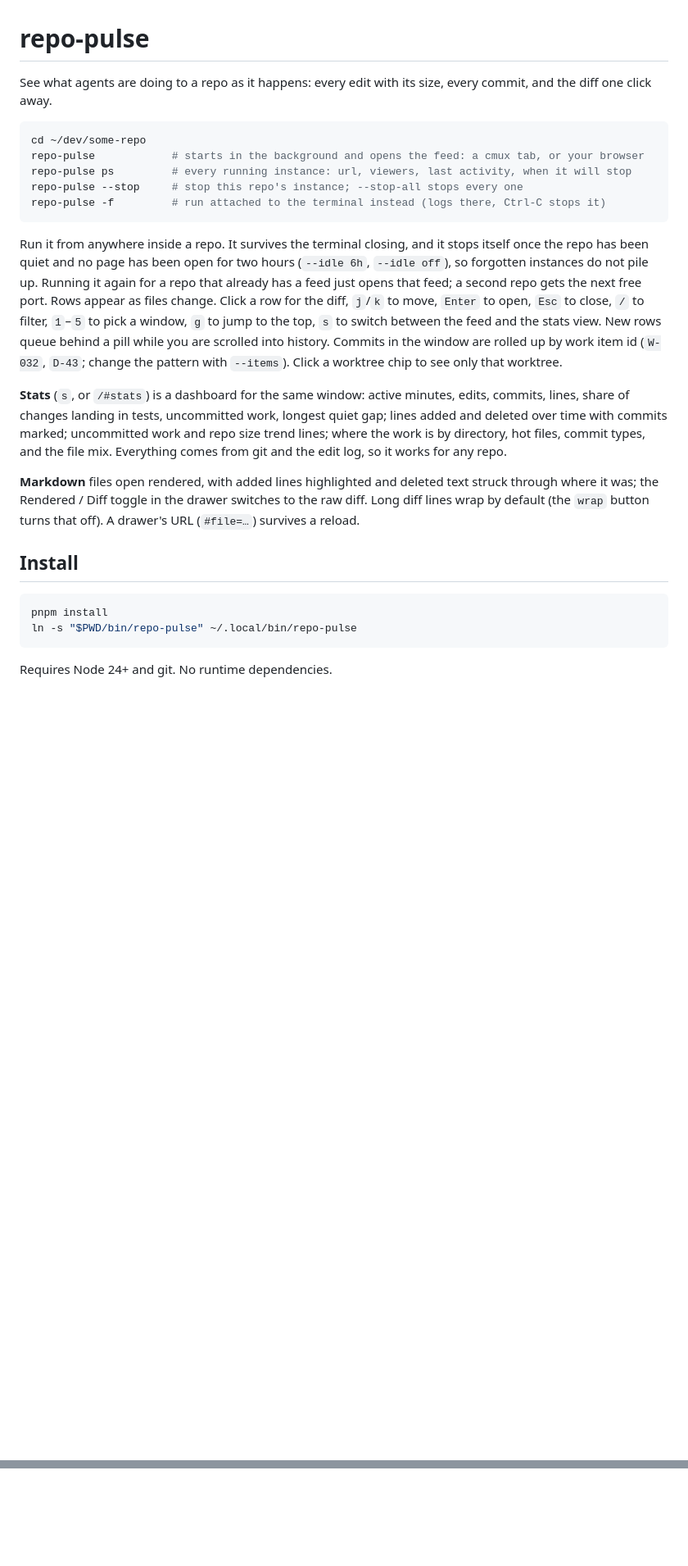
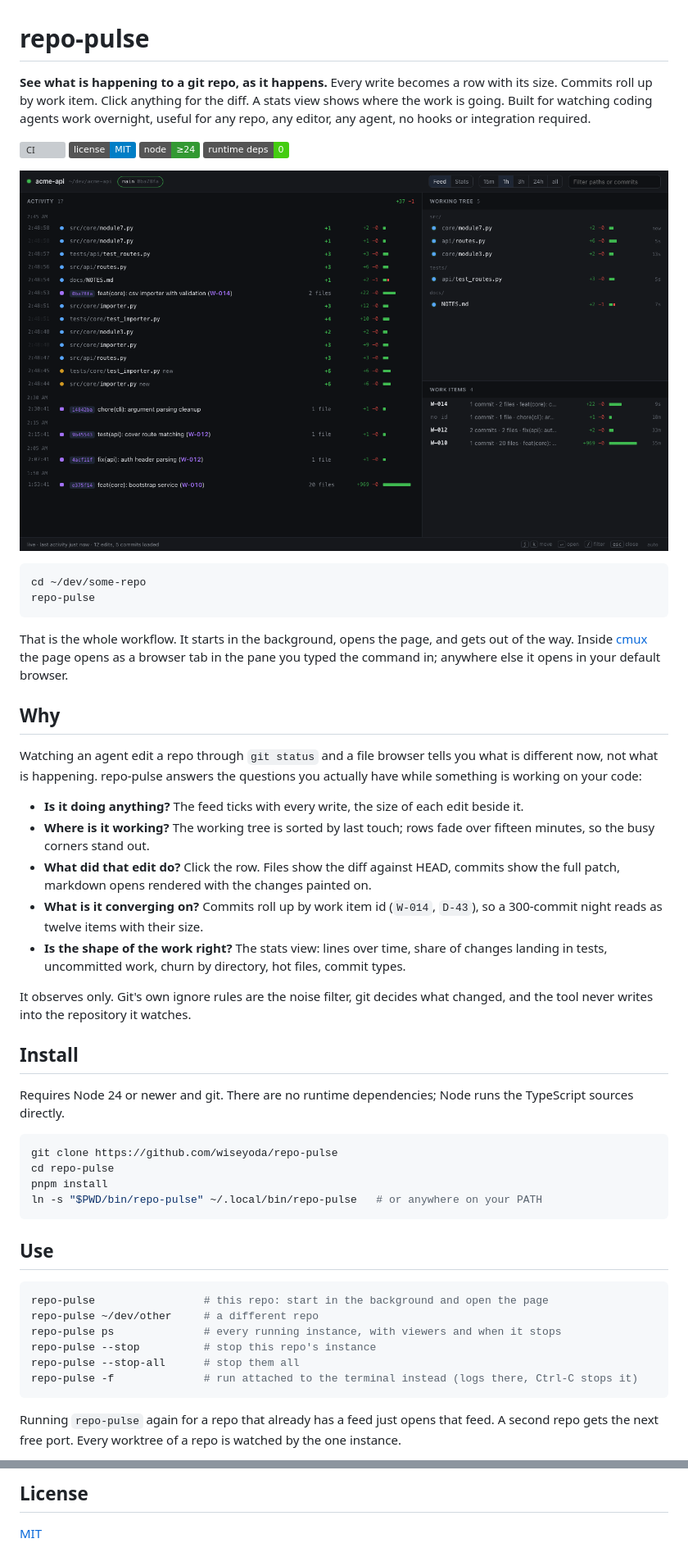
Before and after one commit to wiseyoda/repo-pulse, a Markdown page: README.md, 2 parts joined by grey strips. Shown at 82% size. Rendered like a GitHub page; pictures changed too: docs/feed.png (added); badges without logos; blank space fills up the shorter version; grey boxes are pictures that could not be loaded.

````diff
--- a/README.md
+++ b/README.md
@@ -1,41 +1,68 @@
 # repo-pulse
 
-See what agents are doing to a repo as it happens: every edit with its size, every commit, and
-the diff one click away.
+**See what is happening to a git repo, as it happens.** Every write becomes a row with its
+size. Commits roll up by work item. Click anything for the diff. A stats view shows where the
+work is going. Built for watching coding agents work overnight, useful for any repo, any editor,
+any agent, no hooks or integration required.
+
+[![CI](https://github.com/wiseyoda/repo-pulse/actions/workflows/ci.yml/badge.svg)](https://github.com/wiseyoda/repo-pulse/actions/workflows/ci.yml)
+[![License: MIT](https://img.shields.io/badge/license-MIT-blue.svg)](LICENSE)
+[![Node 24+](https://img.shields.io/badge/node-%E2%89%A524-339933?logo=node.js&logoColor=white)](https://nodejs.org)
+![Zero dependencies](https://img.shields.io/badge/runtime%20deps-0-brightgreen)
+
+![The live feed: every edit with its size, the working tree sorted by recency, commits rolled up by work item](docs/feed.png)
 
 ```sh
 cd ~/dev/some-repo
-repo-pulse            # starts in the background and opens the feed: a cmux tab, or your browser
-repo-pulse ps         # every running instance: url, viewers, last activity, when it will stop
-repo-pulse --stop     # stop this repo's instance; --stop-all stops every one
-repo-pulse -f         # run attached to the terminal instead (logs there, Ctrl-C stops it)
+repo-pulse
 ```
 
-Run it from anywhere inside a repo. It survives the terminal closing, and it stops itself once
-the repo has been quiet and no page has been open for two hours (`--idle 6h`, `--idle off`),
-so forgotten instances do not pile up. Running it again for a repo that already has a feed
-just opens that feed; a second repo gets the next free port. Rows appear as files change. Click a
-row for the diff, `j`/`k` to move, `Enter` to open, `Esc` to close, `/` to filter, `1`–`5` to
-pick a window, `g` to jump to the top, `s` to switch between the feed and the stats view. New
-rows queue behind a pill while you are scrolled into history. Commits in the window are rolled
-up by work item id (`W-032`, `D-43`; change the pattern with `--items`). Click a worktree chip
-to see only that worktree.
+That is the whole workflow. It starts in the background, opens the page, and gets out of the
+way. Inside [cmux](https://cmux.com) the page opens as a browser tab in the pane you typed the
+command in; anywhere else it opens in your default browser.
 
-**Stats** (`s`, or `/#stats`) is a dashboard for the same window: active minutes, edits,
-commits, lines, share of changes landing in tests, uncommitted work, longest quiet gap; lines
-added and deleted over time with commits marked; uncommitted work and repo size trend lines;
-where the work is by directory, hot files, commit types, and the file mix. Everything comes
-from git and the edit log, so it works for any repo.
+## Why
 
-**Markdown** files open rendered, with added lines highlighted and deleted text struck through
-where it was; the Rendered / Diff toggle in the drawer switches to the raw diff. Long diff lines
-wrap by default (the `wrap` button turns that off). A drawer's URL (`#file=…`) survives a reload.
+Watching an agent edit a repo through `git status` and a file browser tells you what is
+different now, not what is happening. repo-pulse answers the questions you actually have while
+something is working on your code:
+
+- **Is it doing anything?** The feed ticks with every write, the size of each edit beside it.
+- **Where is it working?** The working tree is sorted by last touch; rows fade over fifteen
+  minutes, so the busy corners stand out.
+- **What did that edit do?** Click the row. Files show the diff against HEAD, commits show the
+  full patch, markdown opens rendered with the changes painted on.
+- **What is it converging on?** Commits roll up by work item id (`W-014`, `D-43`), so a
+  300-commit night reads as twelve items with their size.
+- **Is the shape of the work right?** The stats view: lines over time, share of changes landing
+  in tests, uncommitted work, churn by directory, hot files, commit types.
+
+It observes only. Git's own ignore rules are the noise filter, git decides what changed, and
+the tool never writes into the repository it watches.
 
 ## Install
 
+Requires Node 24 or newer and git. There are no runtime dependencies; Node runs the TypeScript
+sources directly.
+
 ```sh
+git clone https://github.com/wiseyoda/repo-pulse
+cd repo-pulse
 pnpm install
-ln -s "$PWD/bin/repo-pulse" ~/.local/bin/repo-pulse
+ln -s "$PWD/bin/repo-pulse" ~/.local/bin/repo-pulse   # or anywhere on your PATH
 ```
 
-Requires Node 24+ and git. No runtime dependencies.
+## Use
+
+```sh
+repo-pulse                 # this repo: start in the background and open the page
+repo-pulse ~/dev/other     # a different repo
+repo-pulse ps              # every running instance, with viewers and when it stops
+repo-pulse --stop          # stop this repo's instance
+repo-pulse --stop-all      # stop them all
+repo-pulse -f              # run attached to the terminal instead (logs there, Ctrl-C stops it)
+```
+
+Running `repo-pulse` again for a repo that already has a feed just opens that feed. A second
+repo gets the next free port. Every worktree of a repo is watched by the one instance.
+
@@ -56,0 +162,3 @@ State lives under `~/.repo-pulse/<repo>-<id>/`: `events.jsonl` (edits and HEAD m
+## License
+
+[MIT](LICENSE)
````
Also changed, not shown: other parts of README.md (+82 -4 lines), .github/PULL_REQUEST_TEMPLATE.md (added, +10 -0 lines), CHANGELOG.md (added, +17 -0 lines), CODE_OF_CONDUCT.md (added, +11 -0 lines), CONTRIBUTING.md (added, +52 -0 lines), SECURITY.md (added, +17 -0 lines), docs/markdown.png (added), docs/stats.png (added), 8 other files.
